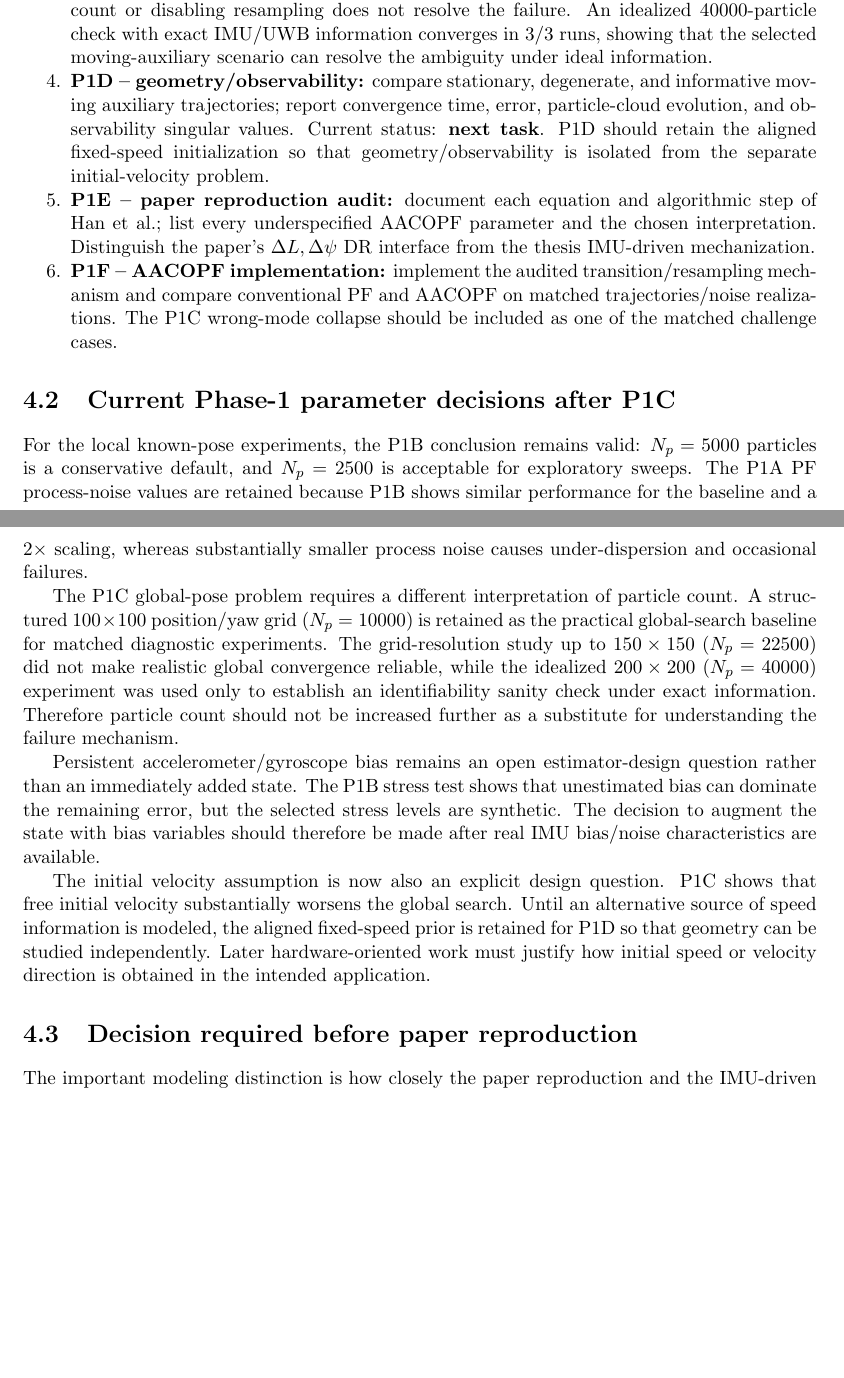
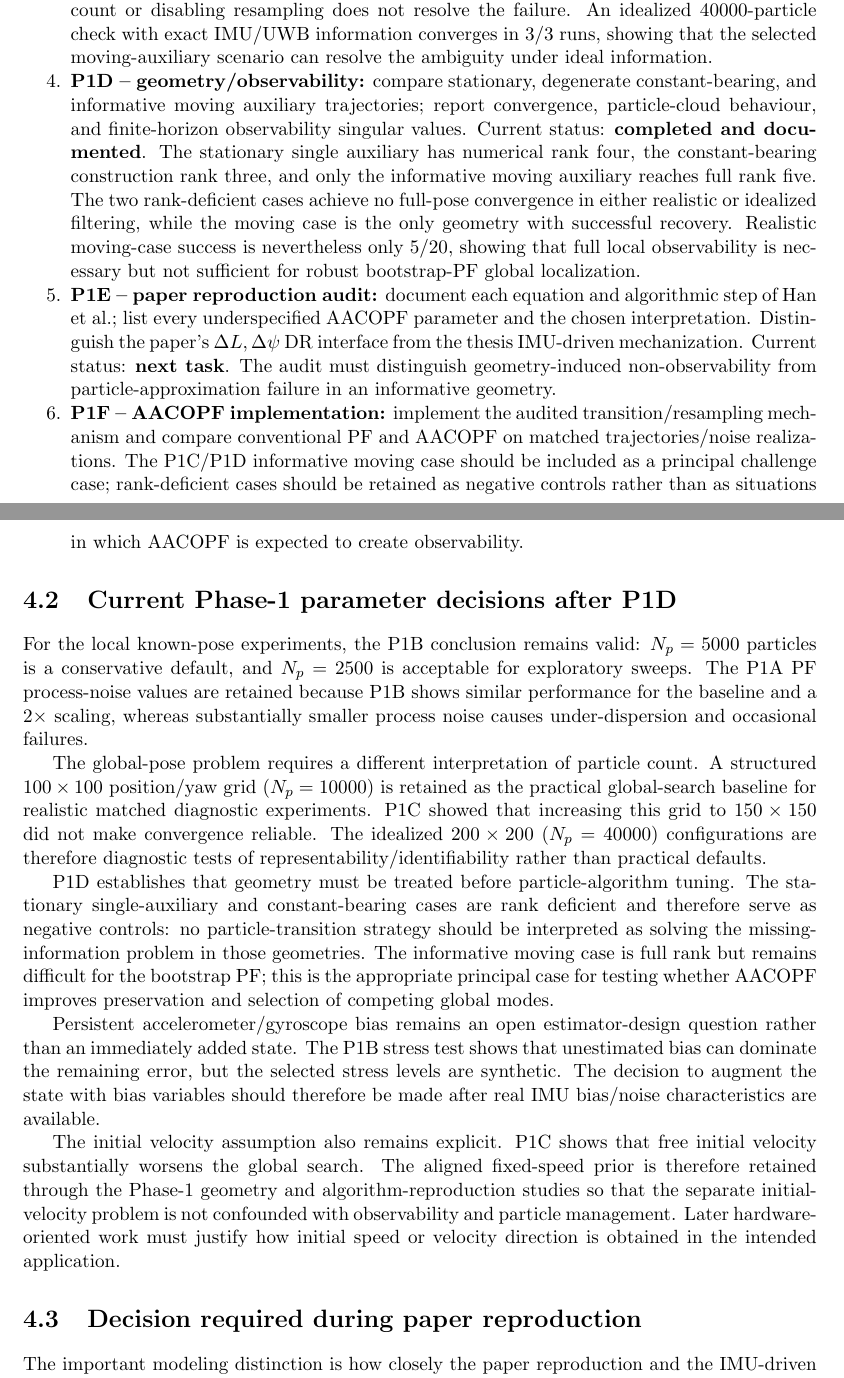
Before and after one commit to j-cap/MT_AG, a LaTeX thesis (report/main.tex, which reads report/sections/04_backlog.tex): two parts of pages 37 and 38 of 41 before the commit and two parts of pages 37 and 38 of 42 after it, joined at a grey line, cut so that both start at the same text, the shorter picture padded with empty space. Compiled offline with pdfLaTeX.

Commit message:
Advance Phase 1 backlog after P1D

```diff
--- a/report/sections/04_backlog.tex
+++ b/report/sections/04_backlog.tex
@@ -5,21 +5,23 @@ Phase 1 is complete only after the following sequence is documented and reproduc
     \item \textbf{P1A -- IMU baseline:} deterministic planar IMU mechanization, noisy inertial drift, Gaussian UWB measurement, and conventional PF correction. Current status: \textbf{completed}. The implementation is verified and the result is supported by the P1B multi-seed study.
     \item \textbf{P1B -- robustness of the known-pose baseline:} multi-seed study; sensitivity to initial position/velocity/yaw uncertainty; particle count; IMU noise and bias levels; PF process-noise sensitivity. Current status: \textbf{completed and documented}. The known-pose PF improves position RMSE in all 20 baseline seeds, while large initialization errors and persistent IMU bias have been identified as explicit boundaries for later work.
     \item \textbf{P1C -- unknown initial pose:} introduce the global-localization problem using a first-range-conditioned position ring and globally distributed yaw hypotheses. Make the initial velocity prior explicit for the IMU-driven state. Current status: \textbf{completed as a diagnostic phase}. The known-yaw control is largely recoverable, whereas the realistic unknown-position/yaw bootstrap PF converges in only 2/20 core runs. Increasing particle count or disabling resampling does not resolve the failure. An idealized 40000-particle check with exact IMU/UWB information converges in 3/3 runs, showing that the selected moving-auxiliary scenario can resolve the ambiguity under ideal information.
-    \item \textbf{P1D -- geometry/observability:} compare stationary, degenerate, and informative moving auxiliary trajectories; report convergence time, error, particle-cloud evolution, and observability singular values. Current status: \textbf{next task}. P1D should retain the aligned fixed-speed initialization so that geometry/observability is isolated from the separate initial-velocity problem.
-    \item \textbf{P1E -- paper reproduction audit:} document each equation and algorithmic step of Han et al.; list every underspecified AACOPF parameter and the chosen interpretation. Distinguish the paper's $\Delta L,\Delta\psi$ DR interface from the thesis IMU-driven mechanization.
-    \item \textbf{P1F -- AACOPF implementation:} implement the audited transition/resampling mechanism and compare conventional PF and AACOPF on matched trajectories/noise realizations. The P1C wrong-mode collapse should be included as one of the matched challenge cases.
+    \item \textbf{P1D -- geometry/observability:} compare stationary, degenerate constant-bearing, and informative moving auxiliary trajectories; report convergence, particle-cloud behaviour, and finite-horizon observability singular values. Current status: \textbf{completed and documented}. The stationary single auxiliary has numerical rank four, the constant-bearing construction rank three, and only the informative moving auxiliary reaches full rank five. The two rank-deficient cases achieve no full-pose convergence in either realistic or idealized filtering, while the moving case is the only geometry with successful recovery. Realistic moving-case success is nevertheless only 5/20, showing that full local observability is necessary but not sufficient for robust bootstrap-PF global localization.
+    \item \textbf{P1E -- paper reproduction audit:} document each equation and algorithmic step of Han et al.; list every underspecified AACOPF parameter and the chosen interpretation. Distinguish the paper's $\Delta L,\Delta\psi$ DR interface from the thesis IMU-driven mechanization. Current status: \textbf{next task}. The audit must distinguish geometry-induced non-observability from particle-approximation failure in an informative geometry.
+    \item \textbf{P1F -- AACOPF implementation:} implement the audited transition/resampling mechanism and compare conventional PF and AACOPF on matched trajectories/noise realizations. The P1C/P1D informative moving case should be included as a principal challenge case; rank-deficient cases should be retained as negative controls rather than as situations in which AACOPF is expected to create observability.
 \end{enumerate}
 
-\section{Current Phase-1 parameter decisions after P1C}
+\section{Current Phase-1 parameter decisions after P1D}
 For the local known-pose experiments, the P1B conclusion remains valid: $N_p=5000$ particles is a conservative default, and $N_p=2500$ is acceptable for exploratory sweeps. The P1A PF process-noise values are retained because P1B shows similar performance for the baseline and a $2\times$ scaling, whereas substantially smaller process noise causes under-dispersion and occasional failures.
 
-The P1C global-pose problem requires a different interpretation of particle count. A structured $100\times100$ position/yaw grid ($N_p=10000$) is retained as the practical global-search baseline for matched diagnostic experiments. The grid-resolution study up to $150\times150$ ($N_p=22500$) did not make realistic global convergence reliable, while the idealized $200\times200$ ($N_p=40000$) experiment was used only to establish an identifiability sanity check under exact information. Therefore particle count should not be increased further as a substitute for understanding the failure mechanism.
+The global-pose problem requires a different interpretation of particle count. A structured $100\times100$ position/yaw grid ($N_p=10000$) is retained as the practical global-search baseline for realistic matched diagnostic experiments. P1C showed that increasing this grid to $150\times150$ did not make convergence reliable. The idealized $200\times200$ ($N_p=40000$) configurations are therefore diagnostic tests of representability/identifiability rather than practical defaults.
+
+P1D establishes that geometry must be treated before particle-algorithm tuning. The stationary single-auxiliary and constant-bearing cases are rank deficient and therefore serve as negative controls: no particle-transition strategy should be interpreted as solving the missing-information problem in those geometries. The informative moving case is full rank but remains difficult for the bootstrap PF; this is the appropriate principal case for testing whether AACOPF improves preservation and selection of competing global modes.
 
 Persistent accelerometer/gyroscope bias remains an open estimator-design question rather than an immediately added state. The P1B stress test shows that unestimated bias can dominate the remaining error, but the selected stress levels are synthetic. The decision to augment the state with bias variables should therefore be made after real IMU bias/noise characteristics are available.
 
-The initial velocity assumption is now also an explicit design question. P1C shows that free initial velocity substantially worsens the global search. Until an alternative source of speed information is modeled, the aligned fixed-speed prior is retained for P1D so that geometry can be studied independently. Later hardware-oriented work must justify how initial speed or velocity direction is obtained in the intended application.
+The initial velocity assumption also remains explicit. P1C shows that free initial velocity substantially worsens the global search. The aligned fixed-speed prior is therefore retained through the Phase-1 geometry and algorithm-reproduction studies so that the separate initial-velocity problem is not confounded with observability and particle management. Later hardware-oriented work must justify how initial speed or velocity direction is obtained in the intended application.
 
-\section{Decision required before paper reproduction}
+\section{Decision required during paper reproduction}
 The important modeling distinction is how closely the paper reproduction and the IMU-driven thesis implementation should be coupled. Two clean options are available:
 \begin{description}
     \item[Option A -- two baselines:] reproduce Han et al. with the original $[p_x,p_y,\psi]$ state and $\Delta L,\Delta\psi$ interface, while maintaining the IMU-driven $[p_x,p_y,v_x,v_y,\psi]$ estimator as the hardware-oriented thesis baseline. This is scientifically cleanest for separating reproduction from adaptation.
```
Also changed, not shown: report/sections/04_backlog.tex (4 more changed lines).
